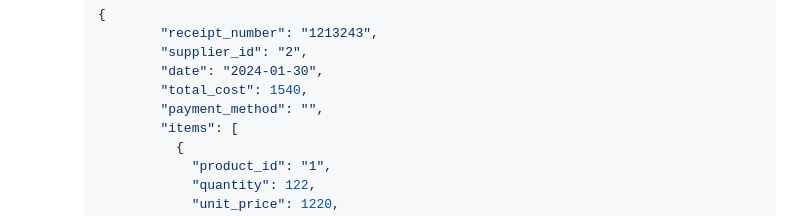
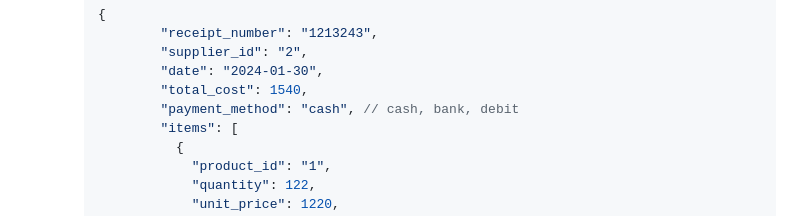
Before and after one commit to francis450/electronRestaurant, a Markdown page: server/README.md, the part around the change. Rendered like a GitHub page.

Commit message:
comment on receipts payload

```diff
--- a/server/README.md
+++ b/server/README.md
@@ -320,7 +320,7 @@ This API serves as the core engine for managing menus, inventory, orders, and mo
               "supplier_id": "2",
               "date": "2024-01-30",
               "total_cost": 1540,
-              "payment_method": "",
+              "payment_method": "cash", // cash, bank, debit
               "items": [
                 {
                   "product_id": "1",
```
